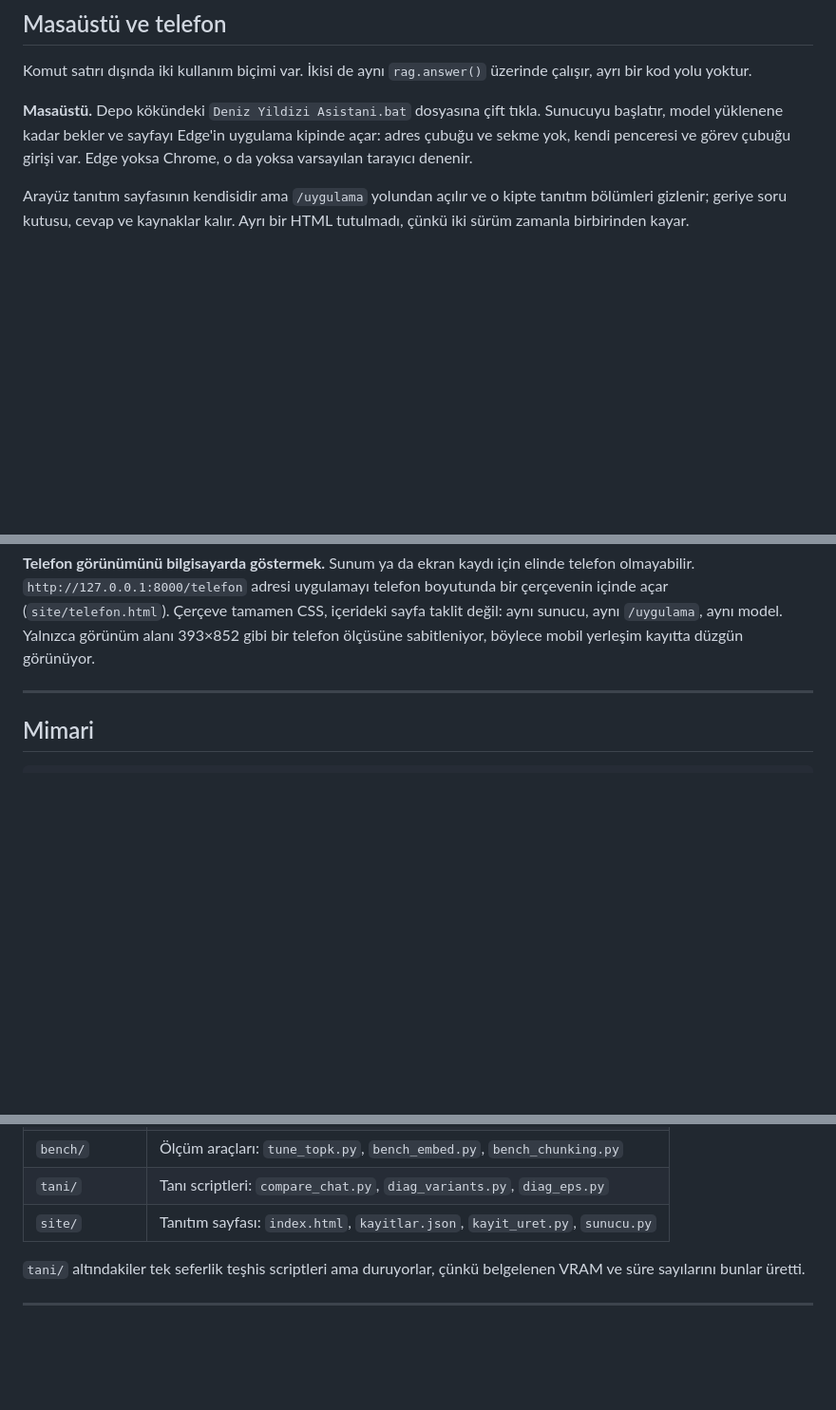
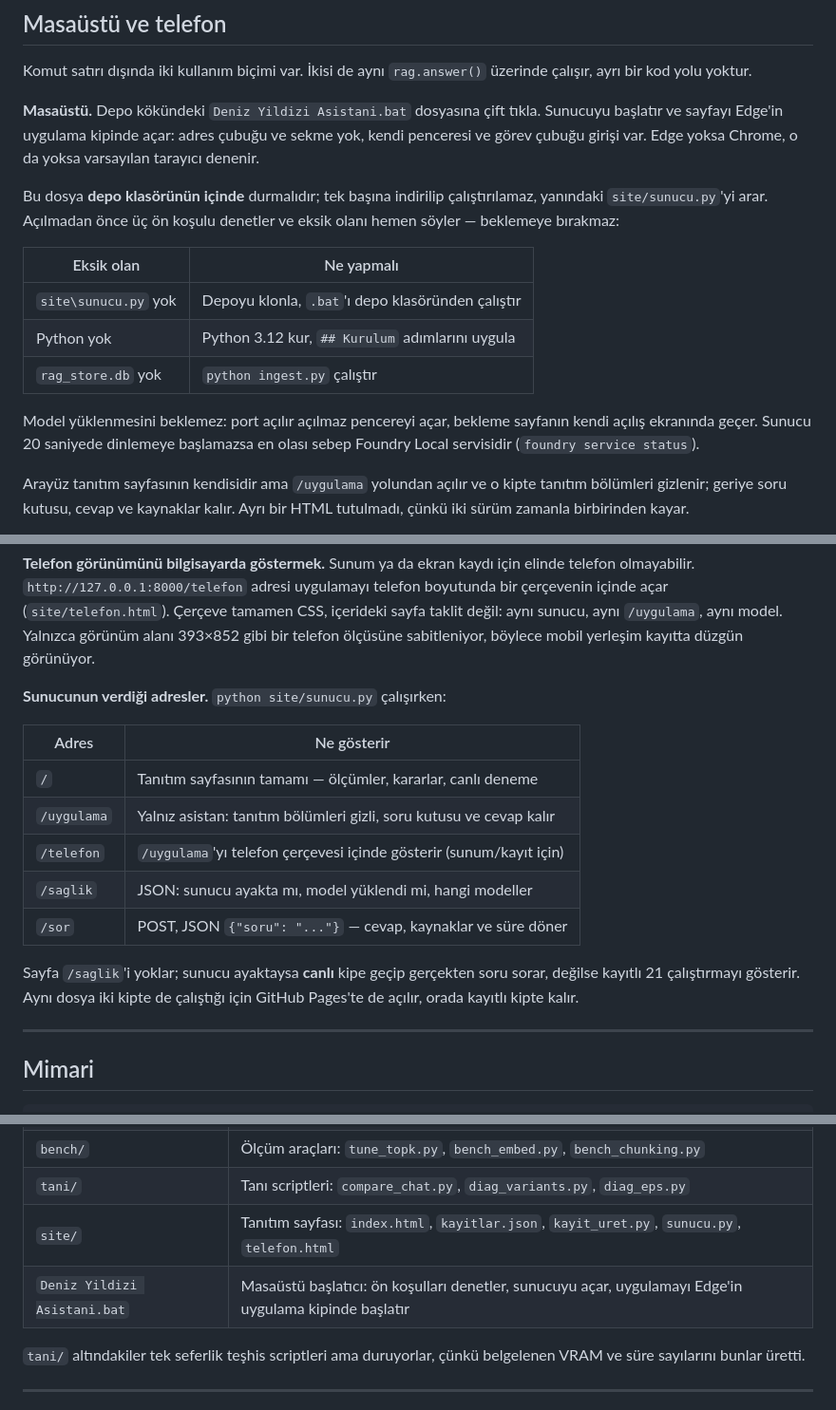
Before and after one commit to mrtsekr/foundry-rag-summer, a Markdown page: README.md, 3 parts joined by grey strips. Shown at 95% size. Drawn GitHub-style; blank space fills up the shorter version.

Commit message:
README: baslatici ve telefon onizlemesi icin eksik notlar tamamlandi
Dosya yapisi tablosunda .bat hic yoktu ve site/ satiri telefon.html'i
anmiyordu; ikisi de eklendi.

Baslaticinin denetledigi uc on kosul ve her biri icin ne yapilmasi gerektigi
tabloya alindi -- daha once dosya bunu ekranda soyluyordu ama README'de
yaziyor olmamasi, .bat'i tek basina indiren birinin neden calismadigini
anlamamasina yol aciyordu.

Sunucunun verdigi adresler (/, /uygulama, /telefon, /saglik, /sor) tek
tabloda toplandi. Butun degerler koddan dogrulandi: yollar sunucu.py'deki
kosullardan, 20 saniyelik sinir ve "foundry service status" ipucu .bat'tan,
21 kayit kayitlar.json'dan, telefon olculeri telefon.html'den.

Co-Authored-By: Claude Opus 5 <noreply@anthropic.com>

```diff
--- a/README.md
+++ b/README.md
@@ -98,9 +98,23 @@ Komut satırı dışında iki kullanım biçimi var. İkisi de aynı `rag.answer
 üzerinde çalışır, ayrı bir kod yolu yoktur.
 
 **Masaüstü.** Depo kökündeki `Deniz Yildizi Asistani.bat` dosyasına çift tıkla.
-Sunucuyu başlatır, model yüklenene kadar bekler ve sayfayı Edge'in uygulama
-kipinde açar: adres çubuğu ve sekme yok, kendi penceresi ve görev çubuğu girişi
-var. Edge yoksa Chrome, o da yoksa varsayılan tarayıcı denenir.
+Sunucuyu başlatır ve sayfayı Edge'in uygulama kipinde açar: adres çubuğu ve
+sekme yok, kendi penceresi ve görev çubuğu girişi var. Edge yoksa Chrome, o da
+yoksa varsayılan tarayıcı denenir.
+
+Bu dosya **depo klasörünün içinde** durmalıdır; tek başına indirilip
+çalıştırılamaz, yanındaki `site/sunucu.py`'yi arar. Açılmadan önce üç ön koşulu
+denetler ve eksik olanı hemen söyler — beklemeye bırakmaz:
+
+| Eksik olan | Ne yapmalı |
+|-----------|-----------|
+| `site\sunucu.py` yok | Depoyu klonla, `.bat`'ı depo klasöründen çalıştır |
+| Python yok | Python 3.12 kur, `## Kurulum` adımlarını uygula |
+| `rag_store.db` yok | `python ingest.py` çalıştır |
+
+Model yüklenmesini beklemez: port açılır açılmaz pencereyi açar, bekleme
+sayfanın kendi açılış ekranında geçer. Sunucu 20 saniyede dinlemeye başlamazsa
+en olası sebep Foundry Local servisidir (`foundry service status`).
 
 Arayüz tanıtım sayfasının kendisidir ama `/uygulama` yolundan açılır ve o kipte
 tanıtım bölümleri gizlenir; geriye soru kutusu, cevap ve kaynaklar kalır. Ayrı
@@ -127,6 +141,20 @@ telefon boyutunda bir çerçevenin içinde açar (`site/telefon.html`). Çerçev
 tamamen CSS, içerideki sayfa taklit değil: aynı sunucu, aynı `/uygulama`, aynı
 model. Yalnızca görünüm alanı 393×852 gibi bir telefon ölçüsüne sabitleniyor,
 böylece mobil yerleşim kayıtta düzgün görünüyor.
+
+**Sunucunun verdiği adresler.** `python site/sunucu.py` çalışırken:
+
+| Adres | Ne gösterir |
+|-------|-------------|
+| `/` | Tanıtım sayfasının tamamı — ölçümler, kararlar, canlı deneme |
+| `/uygulama` | Yalnız asistan: tanıtım bölümleri gizli, soru kutusu ve cevap kalır |
+| `/telefon` | `/uygulama`'yı telefon çerçevesi içinde gösterir (sunum/kayıt için) |
+| `/saglik` | JSON: sunucu ayakta mı, model yüklendi mi, hangi modeller |
+| `/sor` | POST, JSON `{"soru": "..."}` — cevap, kaynaklar ve süre döner |
+
+Sayfa `/saglik`'i yoklar; sunucu ayaktaysa **canlı** kipe geçip gerçekten soru
+sorar, değilse kayıtlı 21 çalıştırmayı gösterir. Aynı dosya iki kipte de
+çalıştığı için GitHub Pages'te de açılır, orada kayıtlı kipte kalır.
 
 ---
 
@@ -167,7 +195,8 @@ Model ezberinden değil, getirilen belgeden cevaplar. Belgede yoksa uydurmaz,
 | `docs/` | Bilgi tabanı: 9 belge, Türkçe otel içeriği |
 | `bench/` | Ölçüm araçları: `tune_topk.py`, `bench_embed.py`, `bench_chunking.py` |
 | `tani/` | Tanı scriptleri: `compare_chat.py`, `diag_variants.py`, `diag_eps.py` |
-| `site/` | Tanıtım sayfası: `index.html`, `kayitlar.json`, `kayit_uret.py`, `sunucu.py` |
+| `site/` | Tanıtım sayfası: `index.html`, `kayitlar.json`, `kayit_uret.py`, `sunucu.py`, `telefon.html` |
+| `Deniz Yildizi Asistani.bat` | Masaüstü başlatıcı: ön koşulları denetler, sunucuyu açar, uygulamayı Edge'in uygulama kipinde başlatır |
 
 `tani/` altındakiler tek seferlik teşhis scriptleri ama duruyorlar, çünkü
 belgelenen VRAM ve süre sayılarını bunlar üretti.
```
